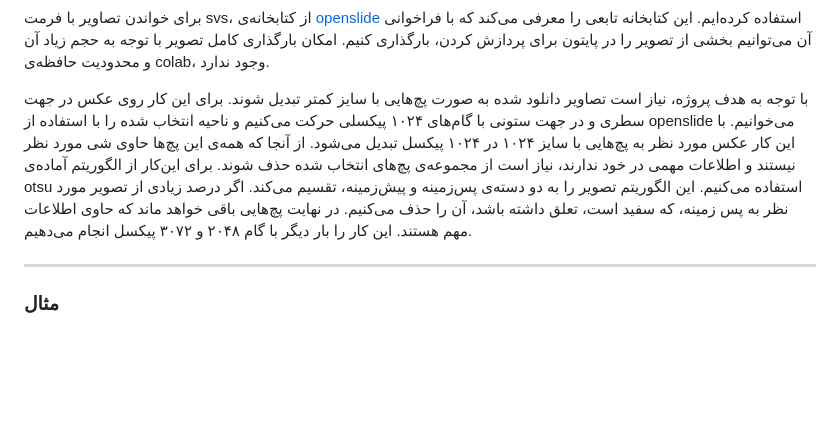
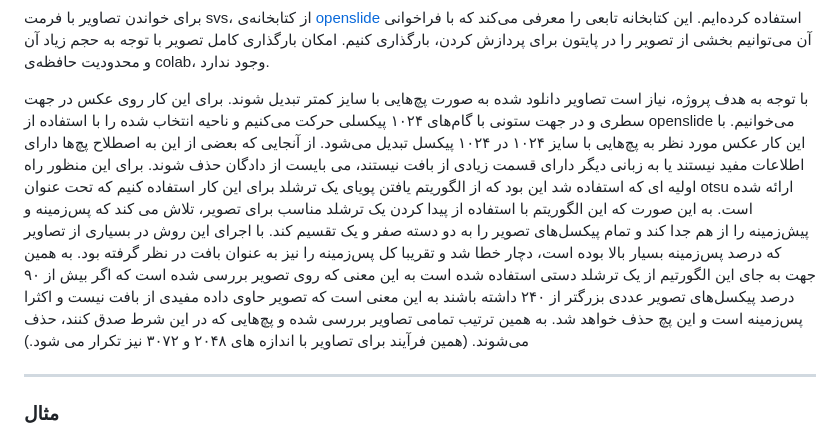
Before and after one commit to NLP-Final-Projects/CLIPath, a Markdown page: download and image-patching/readme.md, the part around the change. Rendered like a GitHub page; blank space fills up the shorter version.

```diff
--- a/download and image-patching/readme.md
+++ b/download and image-patching/readme.md
@@ -13,7 +13,8 @@
 </p>
 
 <p dir="rtl">
-با توجه به هدف پروژه، نیاز است تصاویر دانلود شده به صورت پچ‌هایی با سایز کمتر تبدیل شوند. برای این کار روی عکس در جهت سطری و در جهت ستونی با گام‌های ۱۰۲۴ پیکسلی حرکت می‌کنیم و ناحیه انتخاب شده را با استفاده از openslide می‌خوانیم. با این کار عکس مورد نظر به پچ‌هایی با سایز ۱۰۲۴ در ۱۰۲۴ پیکسل تبدیل می‌شود. از آنجا که همه‌ی این پچ‌ها حاوی شی‌ مورد نظر نیستند و اطلاعات مهمی در خود ندارند، نیاز است از مجموعه‌ی پچ‌های انتخاب شده حذف شوند. برای این‌کار از الگوریتم آماده‌ی otsu استفاده می‌کنیم. این الگوریتم تصویر را به دو دسته‌ی پس‌زمینه و پیش‌زمینه، تقسیم می‌کند. اگر درصد زیادی از تصویر مورد نظر به پس زمینه، که سفید است، تعلق داشته باشد، آن را حذف می‌کنیم. در نهایت پچ‌هایی باقی خواهد ماند که حاوی اطلاعات مهم هستند. این کار را بار دیگر با گام ۲۰۴۸ و ۳۰۷۲ پیکسل انجام می‌دهیم.
+با توجه به هدف پروژه، نیاز است تصاویر دانلود شده به صورت پچ‌هایی با سایز کمتر تبدیل شوند. برای این کار روی عکس در جهت سطری و در جهت ستونی با گام‌های ۱۰۲۴ پیکسلی حرکت می‌کنیم و ناحیه انتخاب شده را با استفاده از openslide می‌خوانیم. با این کار عکس مورد نظر به پچ‌هایی با سایز ۱۰۲۴ در ۱۰۲۴ پیکسل تبدیل می‌شود. از آنجایی که بعضی از این به اصطلاح پچ‌‌‌‌ها دارای اطلاعات مفید نیستند یا به زبانی دیگر دارای قسمت زیادی از بافت نیستند، می بایست از دادگان حذف شوند.
+برای این منظور راه اولیه ای که استفاده شد این بود که از الگوریتم یافتن پویای یک ترشلد برای این کار استفاده کنیم که تحت عنوان otsu ارائه شده است. به این صورت که این الگوریتم با استفاده از پیدا کردن یک ترشلد مناسب برای تصویر، تلاش می کند که پس‌زمینه و پیش‌زمینه را از هم جدا کند و تمام پیکسل‌های تصویر را به دو دسته صفر و یک تقسیم کند. با اجرای این روش در بسیاری از تصاویر که درصد پس‌زمینه بسیار بالا بوده است، دچار خطا شد و تقریبا کل پس‌زمینه را نیز به عنوان بافت در نظر گرفته بود. به همین جهت به جای این الگورتیم از یک ترشلد دستی استفاده شده است به این معنی که روی تصویر بررسی شده است که اگر بیش از ۹۰ درصد پیکسل‌های تصویر عددی بزرگتر از ۲۴۰ داشته باشند به این معنی است که تصویر حاوی داده مفیدی از بافت نیست و اکثرا پس‌زمینه است و این پچ حذف خواهد شد. به همین ترتیب تمامی تصاویر بررسی شده و پچ‌هایی که در این شرط صدق کنند، حذف می‌‌‌‌‌‌‌‌‌‌‌‌‌‌‌شوند. (همین فرآیند برای تصاویر با اندازه های ۲۰۴۸ و ۳۰۷۲ نیز تکرار می شود.)
 </p>
 
 <hr>
```
